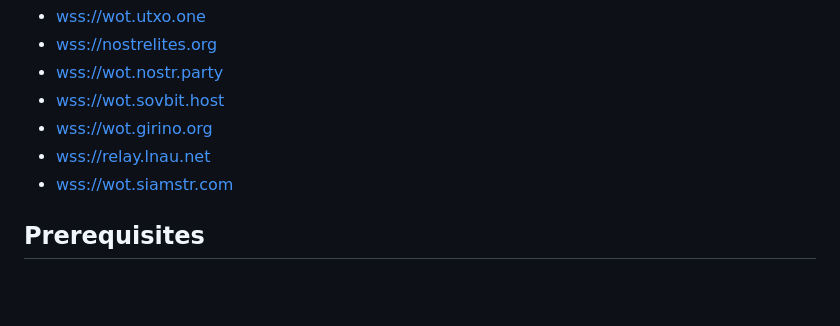
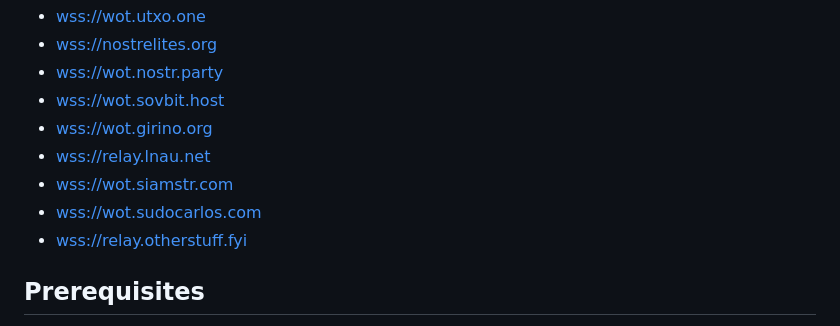
Before and after one commit to bitvora/wot-relay, a Markdown page: README.md, the part around the change. Rendered like a GitHub page; blank space fills up the shorter version.

Commit message:
add sudocarlos and otherstuff relays

```diff
--- a/README.md
+++ b/README.md
@@ -13,6 +13,8 @@ Don't want to run the relay, just want to connect to some? Here are some availab
 - [wss://wot.girino.org](https://wot.girino.org)
 - [wss://relay.lnau.net](https://relay.lnau.net)
 - [wss://wot.siamstr.com](https://wot.siamstr.com)
+- [wss://wot.sudocarlos.com](https://wot.sudocarlos.com)
+- [wss://relay.otherstuff.fyi](https://relay.otherstuff.fyi)
 
 ## Prerequisites
 
```
